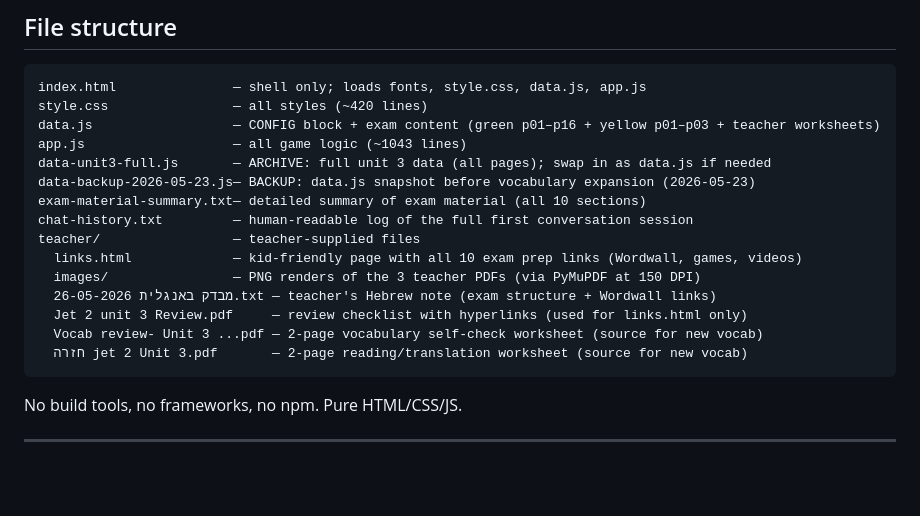
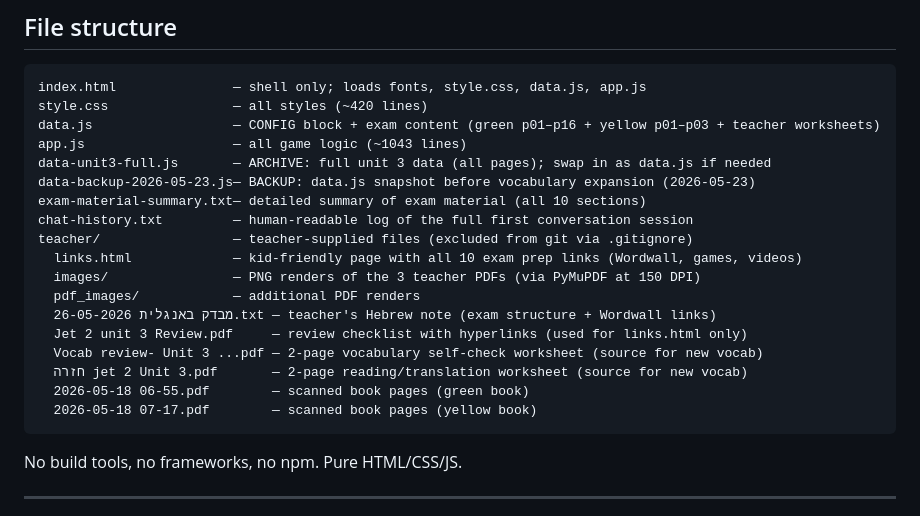
Before and after one commit to levnir/english-exam-prep, a Markdown page: CLAUDE.md, the part around the change. GitHub-like rendering; blank space fills up the shorter version.

Commit message:
Update CLAUDE.md: reflect moved files into teacher/ folder
Co-Authored-By: Claude Sonnet 4.6 <noreply@anthropic.com>

````diff
--- a/CLAUDE.md
+++ b/CLAUDE.md
@@ -22,13 +22,16 @@ data-unit3-full.js       — ARCHIVE: full unit 3 data (all pages); swap in as d
 data-backup-2026-05-23.js— BACKUP: data.js snapshot before vocabulary expansion (2026-05-23)
 exam-material-summary.txt— detailed summary of exam material (all 10 sections)
 chat-history.txt         — human-readable log of the full first conversation session
-teacher/                 — teacher-supplied files
+teacher/                 — teacher-supplied files (excluded from git via .gitignore)
   links.html             — kid-friendly page with all 10 exam prep links (Wordwall, games, videos)
   images/                — PNG renders of the 3 teacher PDFs (via PyMuPDF at 150 DPI)
+  pdf_images/            — additional PDF renders
   מבדק באנגלית 26-05-2026.txt — teacher's Hebrew note (exam structure + Wordwall links)
   Jet 2 unit 3 Review.pdf     — review checklist with hyperlinks (used for links.html only)
   Vocab review- Unit 3 ...pdf — 2-page vocabulary self-check worksheet (source for new vocab)
   חזרה jet 2 Unit 3.pdf       — 2-page reading/translation worksheet (source for new vocab)
+  2026-05-18 06-55.pdf        — scanned book pages (green book)
+  2026-05-18 07-17.pdf        — scanned book pages (yellow book)
 ```
 
 No build tools, no frameworks, no npm. Pure HTML/CSS/JS.
````
